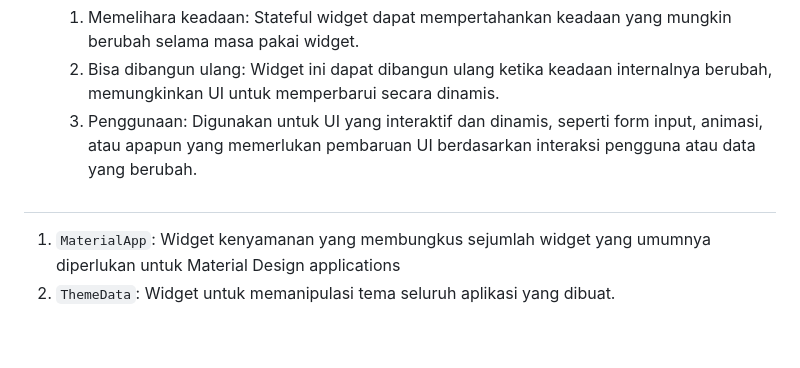
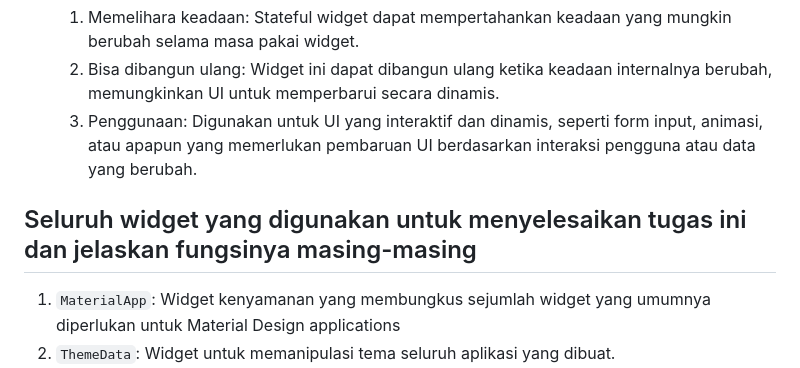
Before and after one commit to NuChraee/crimson-chest-mobile, a Markdown page: README.md, the part around the change. GitHub-like rendering; blank space fills up the shorter version.

Commit message:
Tugas 7: bonus done

```diff
--- a/README.md
+++ b/README.md
@@ -183,7 +183,7 @@ class ShopCard extends StatelessWidget {
    2. Bisa dibangun ulang: Widget ini dapat dibangun ulang ketika keadaan internalnya berubah, memungkinkan UI untuk memperbarui secara dinamis.
    3. Penggunaan: Digunakan untuk UI yang interaktif dan dinamis, seperti form input, animasi, atau apapun yang memerlukan pembaruan UI berdasarkan interaksi pengguna atau data yang berubah.
 
-##
+## Seluruh widget yang digunakan untuk menyelesaikan tugas ini dan jelaskan fungsinya masing-masing
 
 1. `MaterialApp`: Widget kenyamanan yang membungkus sejumlah widget yang umumnya diperlukan untuk Material Design applications
 2. `ThemeData`: Widget untuk memanipulasi tema seluruh aplikasi yang dibuat.
```
